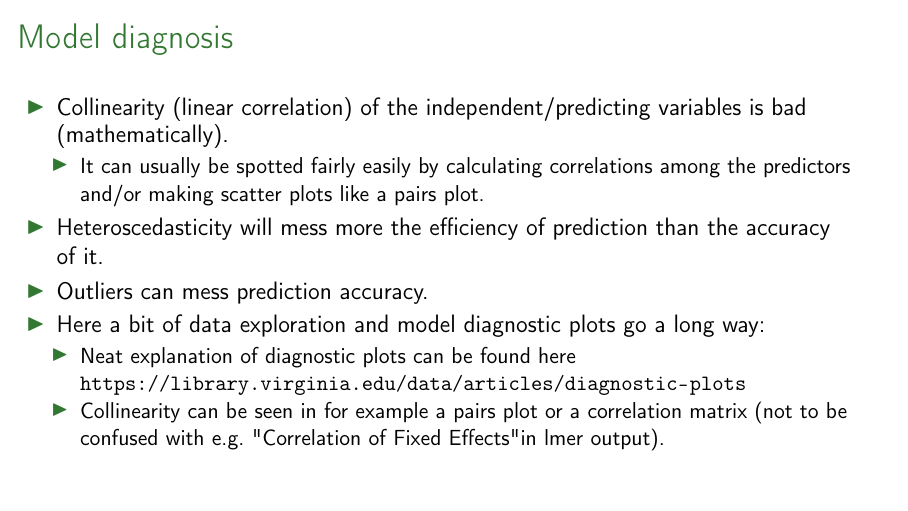
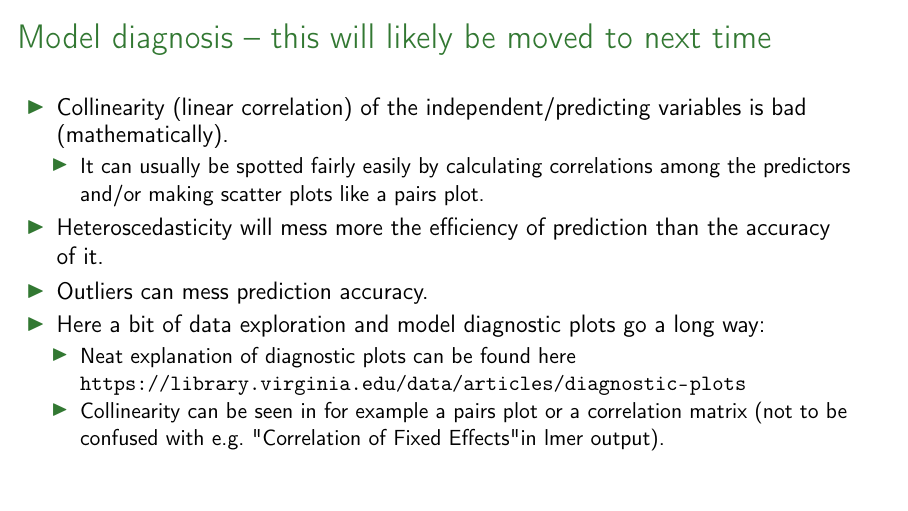
Before and after one commit to giuthas-teaching/CSD598-winter2026, LaTeX slides (lecture5/CSD598-lecture5.tex): page 14 of 14. Compiled offline with pdfLaTeX.

Commit message:
Lecture 5

```diff
--- a/lecture5/CSD598-lecture5.tex
+++ b/lecture5/CSD598-lecture5.tex
@@ -216,7 +216,7 @@
 }
 
 
-\frame{\frametitle{Model diagnosis}
+\frame{\frametitle{Model diagnosis -- this will likely be moved to next time}
   \begin{itemize}
     \item Collinearity (linear correlation) of the independent/predicting
     variables is bad (mathematically).
```
Also changed, not shown: lecture5/CSD598-lecture5.pdf, lecture5/RTpairs.pdf (added).
